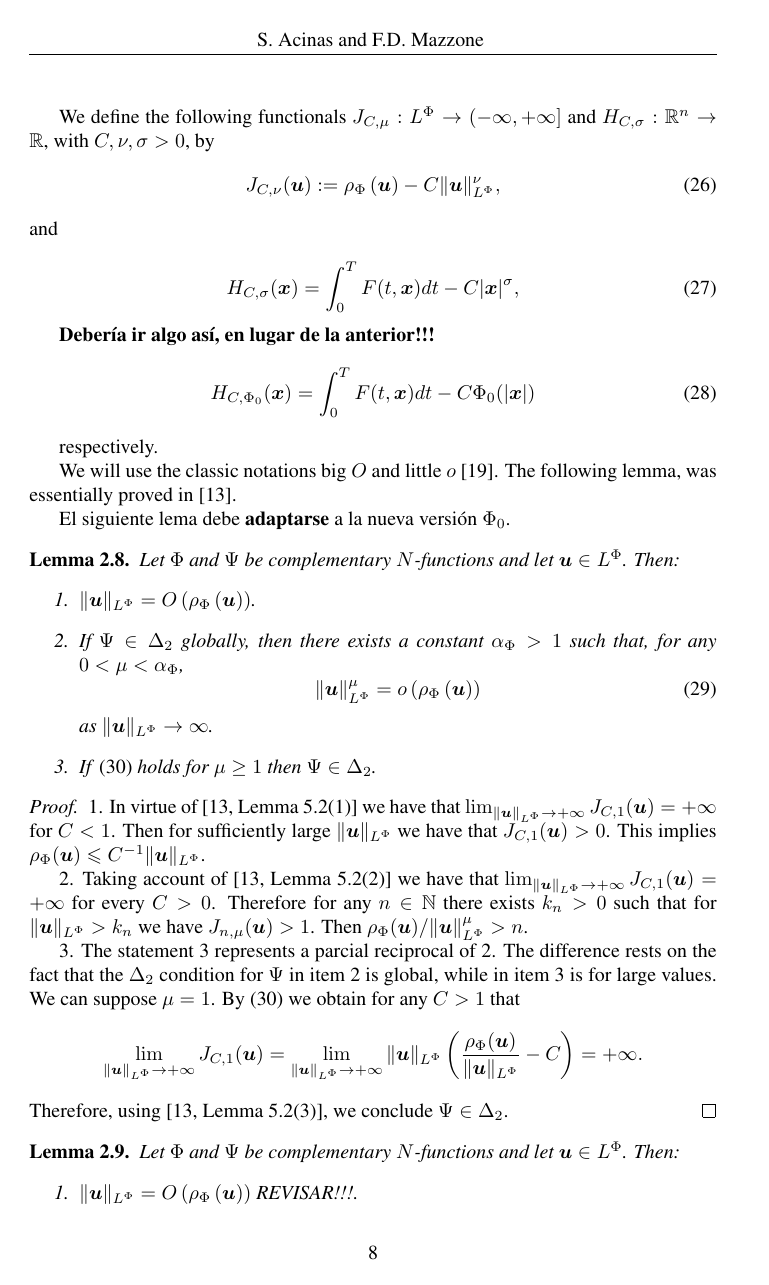
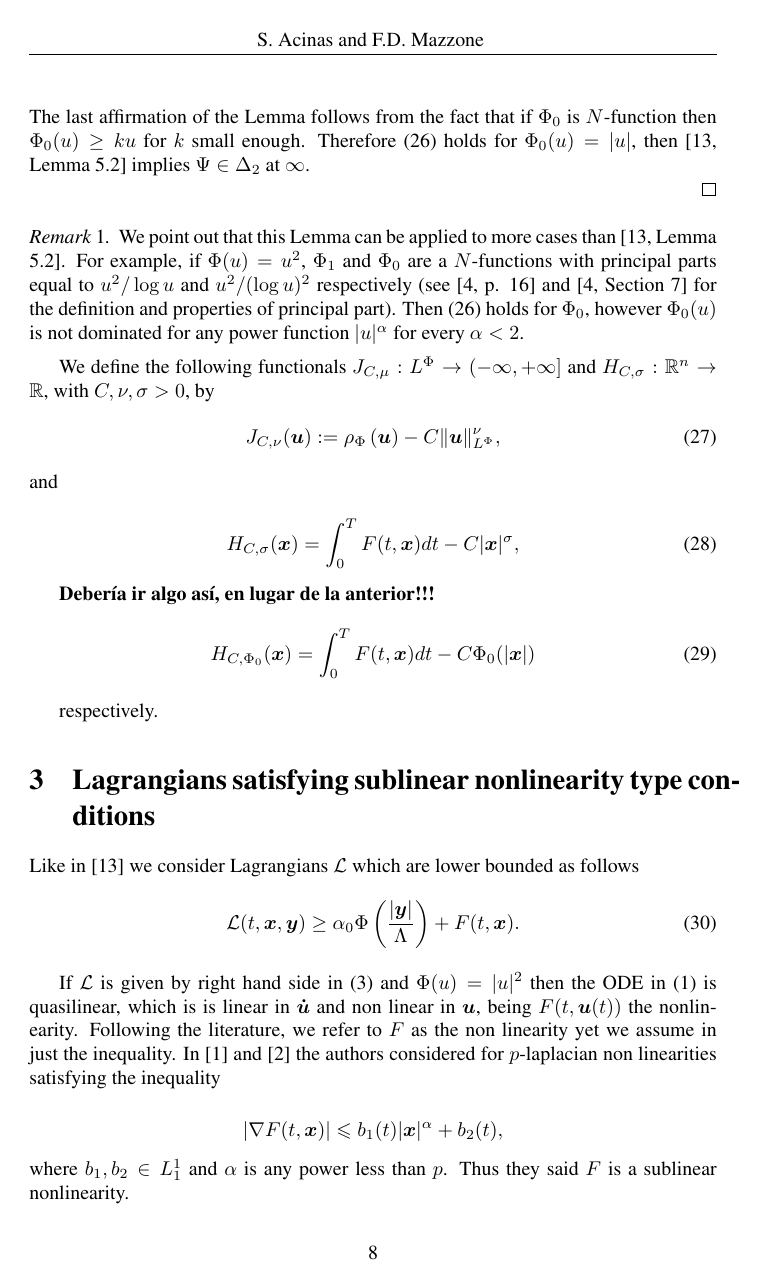
Before and after one commit to fdmazzone/ArchivosProyecto, a LaTeX paper (Condicion_Sublinearidad_en_Orlicz_Sobolev/SublinearidadOrlizSobolev.tex): page 8 of 18 before the commit and page 8 of 17 after it. Compiled offline with pdfLaTeX.

```diff
--- a/Condicion_Sublinearidad_en_Orlicz_Sobolev/SublinearidadOrlizSobolev.tex
+++ b/Condicion_Sublinearidad_en_Orlicz_Sobolev/SublinearidadOrlizSobolev.tex
@@ -27,7 +27,7 @@
 \newtheorem{thm}{Theorem}[section]
 \newtheorem{cor}[thm]{Corollary}
 \newtheorem{lem}[thm]{Lemma}
-\newtheorem{rem}[thm]{Remark}
+
 \newtheorem{defi}[thm]{Definition}
 \newtheorem{prop}[thm]{Proposition}
 \theoremstyle{remark}
@@ -485,8 +489,15 @@
 \geq
 C \lim\limits_{\|u\orlnor \to \infty} \frac{\Phi_1(\|u\orlnor)}{\Phi_0(\|u\orlnor)}=\infty.
 \]
+The last affirmation of the Lemma follows from the fact that if $\Phi_0$ is $N$-function then $\Phi_0(u)\geq ku$ for  $k$ small enough. Therefore \eqref{eq:coer_mod} holds for $\Phi_0(u)=|u|$, then \cite[Lemma 5.2]{ABGMS2015}  implies  $\Psi\in\Delta_2$ at $\infty$.
 
 \end{proof}
+
+
+\begin{comentario}  We point out that this Lemma can be applied to more cases than \cite[Lemma 5.2]{ABGMS2015}. For example, if $\Phi(u)=u^2$, $\Phi_1$ and $\Phi_0$ are a $N$-functions with principal parts equal to $u^2/\log u$ and $u^2/(\log u)^2$ respectively (see \cite[p. 16]{KR} and \cite[Section 7]{KR} for the definition and properties of principal part). Then  \eqref{eq:coer_mod} holds for $\Phi_0$, however $\Phi_0(u)$ is not dominated for any  power function $|u|^{\alpha}$ for every $\alpha<2$.
+\end{comentario}
+
+
 
 
 
@@ -510,35 +521,6 @@
 
 
 
-We will use the classic notations big $O$ and little $o$ \cite{erdelyi}. The  following lemma, was essentially  proved in \cite{ABGMS2015}.
 
 
-El siguiente lema debe {\bf adaptarse} a la nueva versi\'on $\Phi_0$.
-
-\begin{lem}\label{lem_coer} Let $\Phi$ and $\Psi$ be complementary $N$-functions and let $\b{u}\in\lphi$. Then:
-\begin{enumerate}
-  \item\label{th:coer_item1} $\|\b{u}\orlnor=O\left( \rho_{\Phi}\left(\b{u} \right)  \right)$.
-
-  \item\label{th:coer_item2} If $\Psi \in \Delta_2$ globally, then there exists a constant $\alpha_{\Phi}>1$ such that, for any $0<\mu<\alpha_{\Phi}$,
-\begin{equation}\label{coer_modular} \|\b{u}\orlnor^{\mu} =o\left(\rho_{\Phi}\left(\b{u}\right)\right)
-\end{equation}
-as $\|\b{u}\orlnor\to \infty$.
-
-\item\label{th:coer_item3} If \eqref{coer_modular} holds for $\mu\geq 1$ then $\Psi \in \Delta_2$.
-\end{enumerate}
-\end{lem}
-
-\begin{proof} \ref{th:coer_item1}. In virtue of \cite[Lemma 5.2(1)]{ABGMS2015} we have that $\lim_{\|\b{u}\orlnor \to+\infty }J_{C,1}(\b{u})=+\infty$ for $C<1$. Then for sufficiently large $ \|\b{u}\orlnor$ we have that $J_{C,1}(\b{u})>0$. This implies $\rho_{\Phi}(\b{u})\leq C^{-1}\|\b{u}\orlnor$.
-
-\ref{th:coer_item2}. Taking account of \cite[Lemma 5.2(2)]{ABGMS2015} we have that $\lim_{\|\b{u}\orlnor \to+\infty }J_{C,1}(\b{u})=+\infty$ for every $C>0$. Therefore for any $n\in \nn$ there exists $k_n>0$ such that for $  \|\b{u}\orlnor>k_n$ we  have  $J_{n,\mu}(\b{u})>1$. Then $\rho_{\Phi}(\b{u})/ \|\b{u}\orlnor^{\mu}>n$.
-
-\ref{th:coer_item3}. The statement \ref{th:coer_item3} represents a parcial reciprocal of  \ref{th:coer_item2}. The difference rests on the fact that the $\Delta_2$ condition for $\Psi$  in item  \ref{th:coer_item2} is global, while in item   \ref{th:coer_item3} is for large values. We can suppose $\mu=1$. By \eqref{coer_modular} we obtain for any $C>1$ that
-\[\lim_{   \|\b{u}\orlnor\to+\infty} J_{C,1}(\b{u})=\lim_{   \|\b{u}\orlnor\to+\infty}
- \|\b{u}\orlnor\left(\frac{\rho_{\Phi}(\b{u})}{ \|\b{u}\orlnor}-C\right)=+\infty.\]
- Therefore, using \cite[Lemma 5.2(3)]{ABGMS2015}, we conclude $\Psi\in\Delta_2$.
-\end{proof}
-
-
-\begin{lem}\label{lem_coer-version-phi} Let $\Phi$ and $\Psi$ be complementary $N$-functions and let $\b{u}\in\lphi$. Then:
-\begin{enumerate}
-  \item\label{th:coer_item1} $\|\b{u}\orlnor=O\left( \rho_{\Phi}\left(\b{u} \right)  \right)$ REVISAR!!!.
+\section{Lagrangians satisfying  sublinear nonlinearity type conditions}
@@ -569,6 +530,12 @@
 \begin{equation}\label{cota_inf}
 \mathcal{L}(t,\b{x},\b{y})\geq \alpha_0\Phi\left(\frac{|\b{y}|}{\Lambda}\right)+ F(t,\b{x}).
 \end{equation}
+
+If $\mathcal{L}$ is given by right hand side in \eqref{cota_inf} and $\Phi(u)=|u|^2$ then the ODE in \eqref{ProbPrin} is quasilinear, which is is linear in $\b{\dot{u}}$ and non linear in $\b{u}$, being  $F(t,\b{u}(t))$ the nonlinearity. Following the literature, we refer to $F$ as the non linearity yet we assume in \label{cota_inf} just the inequality. In \cite{tang1998periodic} and \cite{tang2010periodic} the authors considered for $p$-laplacian non linearities satisfying the inequality
+
+\[ |\nabla F(t,\b{x})|\leq b_1(t)|\b{x}|^{\alpha}+b_2(t),\]
+where  $b_1,b_2 \in L^1_1$ and $\alpha$ is any power less than $p$. Thus they said $F$ is a sublinear nonlinearity.
+
 
 Based on \cite{mawhin2010critical} we say that $F$ satisfies the condition (A) if  $F(t,\b{x})$ is a Carath\'eo\-dory function and  $F$ is continuously differentiable with respect to $\b{x}$. Moreover, the next inequality holds
 \begin{equation}\label{condA2}|F(t,\b{x})|+ |D_{\b{x}}F(t,\b{x})|\leq a(|\b{x}|)b_0(t),\quad\text{for a.e. }t\in [0,T], \forall\b{x}\in\rr^d.
```
Also changed, not shown: Condicion_Sublinearidad_en_Orlicz_Sobolev/SublinearidadOrlizSobolev.pdf, Condicion_Sublinearidad_en_Orlicz_Sobolev/SublinearidadOrlizSobolev.tex (58 more changed lines).
